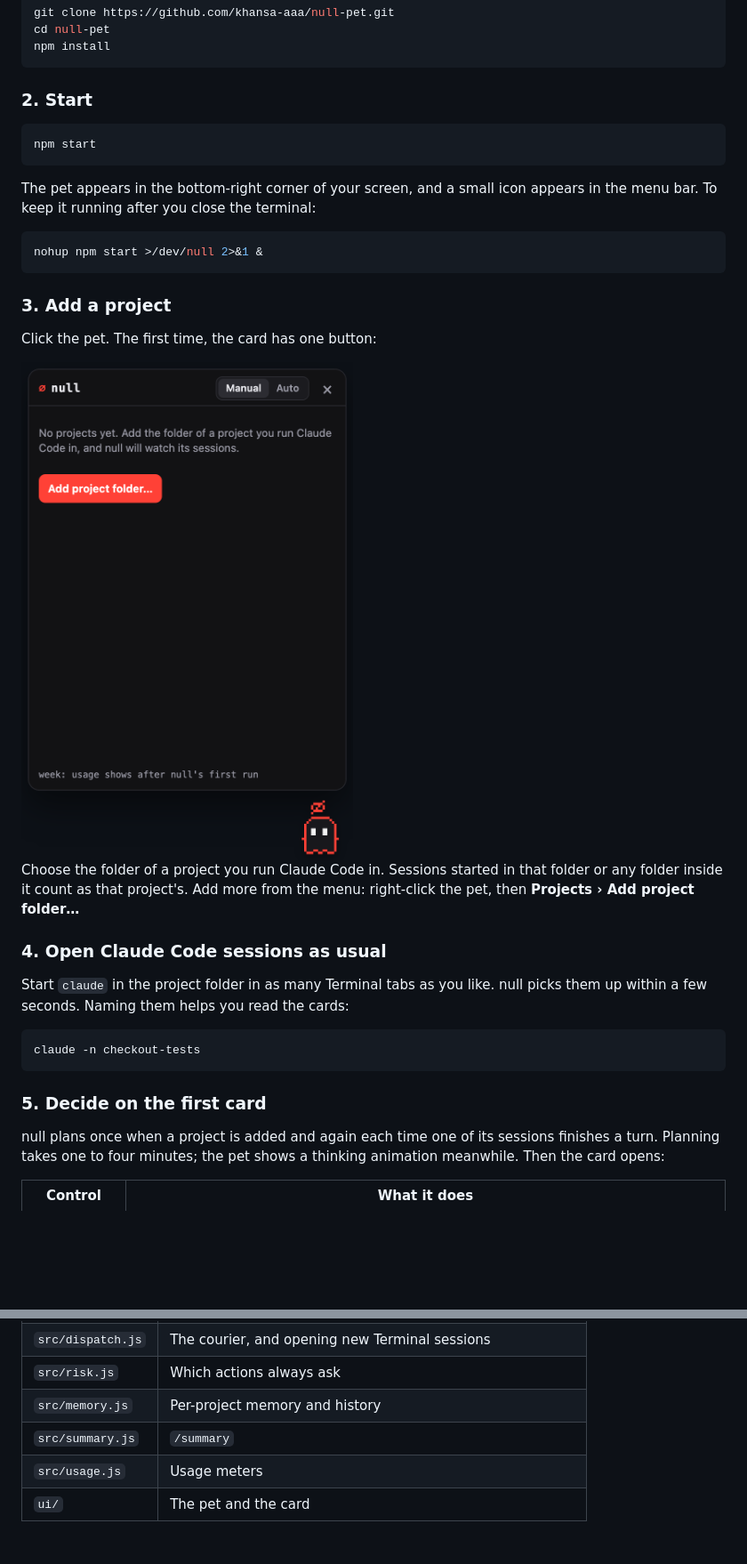
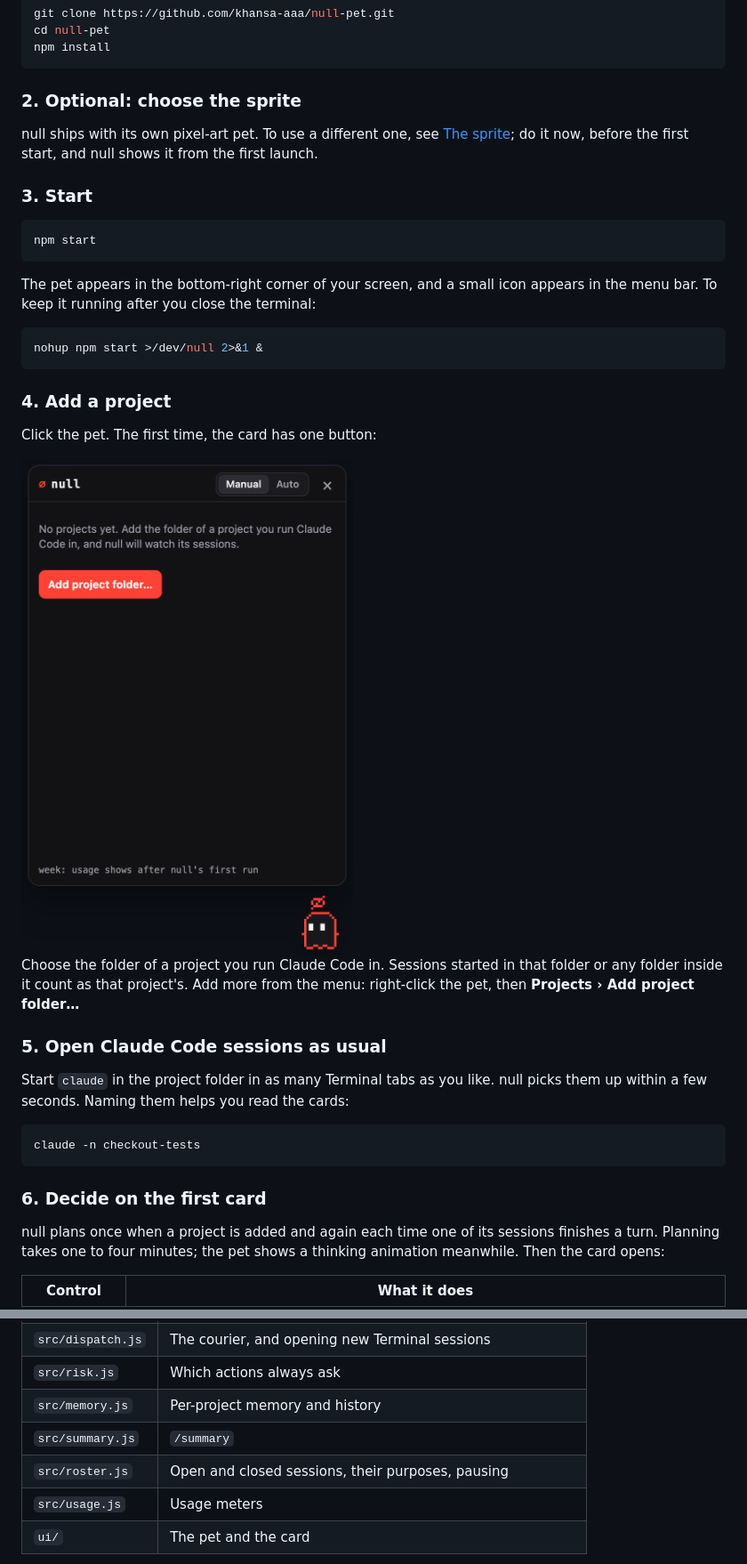
Before and after one commit to khansa-aaa/null-pet, a Markdown page: README.md, 2 parts joined by grey strips. Shown at 89% size. Rendered like a GitHub page; pictures changed too: docs/first-run.png; blank space fills up the shorter version.

````diff
--- a/README.md
+++ b/README.md
@@ -60,7 +62,11 @@ cd null-pet
 npm install
 ```
 
-### 2. Start
+### 2. Optional: choose the sprite
+
+null ships with its own pixel-art pet. To use a different one, see [The sprite](#the-sprite); do it now, before the first start, and null shows it from the first launch.
+
+### 3. Start
 
 ```sh
 npm start
@@ -72,7 +78,7 @@ The pet appears in the bottom-right corner of your screen, and a small icon appe
 nohup npm start >/dev/null 2>&1 &
 ```
 
-### 3. Add a project
+### 4. Add a project
 
 Click the pet. The first time, the card has one button:
 
@@ -80,7 +86,7 @@ Click the pet. The first time, the card has one button:
 
 Choose the folder of a project you run Claude Code in. Sessions started in that folder or any folder inside it count as that project's. Add more from the menu: right-click the pet, then **Projects › Add project folder…**
 
-### 4. Open Claude Code sessions as usual
+### 5. Open Claude Code sessions as usual
 
 Start `claude` in the project folder in as many Terminal tabs as you like. null picks them up within a few seconds. Naming them helps you read the cards:
 
@@ -88,7 +94,7 @@ Start `claude` in the project folder in as many Terminal tabs as you like. null
 claude -n checkout-tests
 ```
 
-### 5. Decide on the first card
+### 6. Decide on the first card
 
 null plans once when a project is added and again each time one of its sessions finishes a turn. Planning takes one to four minutes; the pet shows a thinking animation meanwhile. Then the card opens:
 
@@ -226,6 +251,7 @@ npm test    # unit tests (node --test)
 | `src/risk.js` | Which actions always ask |
 | `src/memory.js` | Per-project memory and history |
 | `src/summary.js` | `/summary` |
+| `src/roster.js` | Open and closed sessions, their purposes, pausing |
 | `src/usage.js` | Usage meters |
 | `ui/` | The pet and the card |
 
````
Also changed, not shown: other parts of README.md (+25 -4 lines), docs/card.png, docs/sessions.png (added), docs/summary.png, 11 other files.
